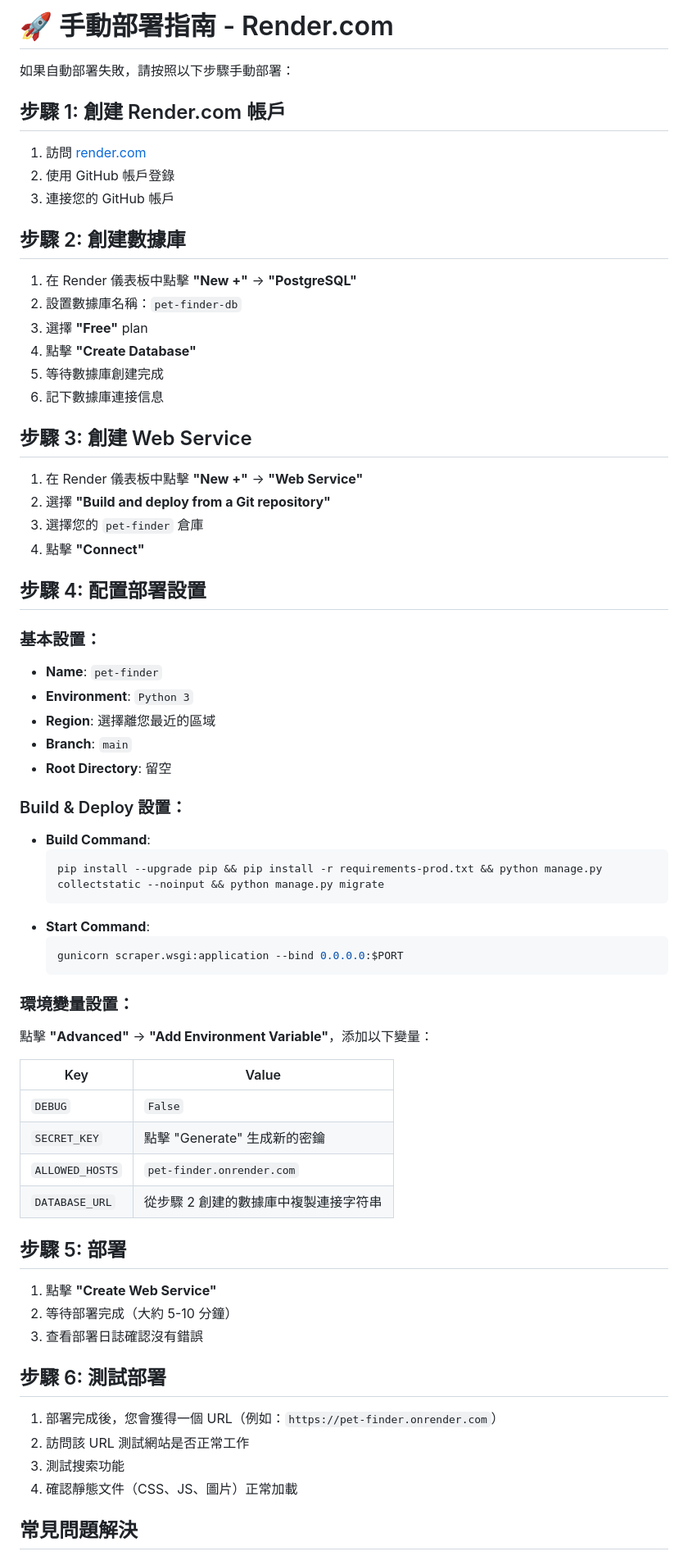
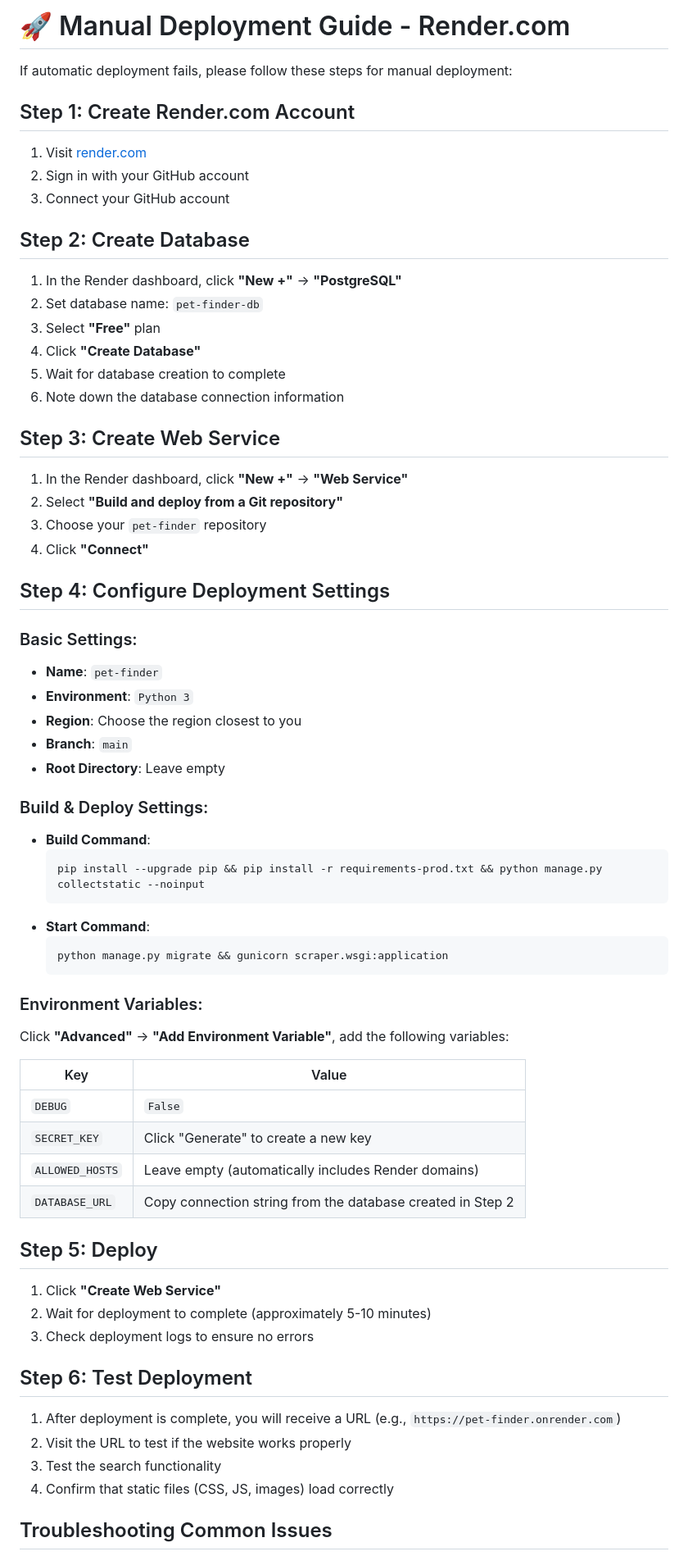
Before and after one commit to cih-lian-liao/pet-finder, a Markdown page: MANUAL_DEPLOY.md, the part around one of its changes. Shown at 82% size. Drawn GitHub-style.

Commit message:
Translate MANUAL_DEPLOY.md to English

````diff
--- a/MANUAL_DEPLOY.md
+++ b/MANUAL_DEPLOY.md
@@ -1,70 +1,70 @@
-# 🚀 手動部署指南 - Render.com
+# 🚀 Manual Deployment Guide - Render.com
 
-如果自動部署失敗，請按照以下步驟手動部署：
+If automatic deployment fails, please follow these steps for manual deployment:
 
-## 步驟 1: 創建 Render.com 帳戶
+## Step 1: Create Render.com Account
 
-1. 訪問 [render.com](https://render.com)
-2. 使用 GitHub 帳戶登錄
-3. 連接您的 GitHub 帳戶
+1. Visit [render.com](https://render.com)
+2. Sign in with your GitHub account
+3. Connect your GitHub account
 
-## 步驟 2: 創建數據庫
+## Step 2: Create Database
 
-1. 在 Render 儀表板中點擊 **"New +"** → **"PostgreSQL"**
-2. 設置數據庫名稱：`pet-finder-db`
-3. 選擇 **"Free"** plan
-4. 點擊 **"Create Database"**
-5. 等待數據庫創建完成
-6. 記下數據庫連接信息
+1. In the Render dashboard, click **"New +"** → **"PostgreSQL"**
+2. Set database name: `pet-finder-db`
+3. Select **"Free"** plan
+4. Click **"Create Database"**
+5. Wait for database creation to complete
+6. Note down the database connection information
 
-## 步驟 3: 創建 Web Service
+## Step 3: Create Web Service
 
-1. 在 Render 儀表板中點擊 **"New +"** → **"Web Service"**
-2. 選擇 **"Build and deploy from a Git repository"**
-3. 選擇您的 `pet-finder` 倉庫
-4. 點擊 **"Connect"**
+1. In the Render dashboard, click **"New +"** → **"Web Service"**
+2. Select **"Build and deploy from a Git repository"**
+3. Choose your `pet-finder` repository
+4. Click **"Connect"**
 
-## 步驟 4: 配置部署設置
+## Step 4: Configure Deployment Settings
 
-### 基本設置：
+### Basic Settings:
 - **Name**: `pet-finder`
 - **Environment**: `Python 3`
-- **Region**: 選擇離您最近的區域
+- **Region**: Choose the region closest to you
 - **Branch**: `main`
-- **Root Directory**: 留空
+- **Root Directory**: Leave empty
 
-### Build & Deploy 設置：
+### Build & Deploy Settings:
 - **Build Command**:
   ```bash
-  pip install --upgrade pip && pip install -r requirements-prod.txt && python manage.py collectstatic --noinput && python manage.py migrate
+  pip install --upgrade pip && pip install -r requirements-prod.txt && python manage.py collectstatic --noinput
   ```
 - **Start Command**:
   ```bash
-  gunicorn scraper.wsgi:application --bind 0.0.0.0:$PORT
+  python manage.py migrate && gunicorn scraper.wsgi:application
   ```
 
-### 環境變量設置：
-點擊 **"Advanced"** → **"Add Environment Variable"**，添加以下變量：
+### Environment Variables:
+Click **"Advanced"** → **"Add Environment Variable"**, add the following variables:
 
 | Key | Value |
 |-----|-------|
 | `DEBUG` | `False` |
-| `SECRET_KEY` | 點擊 "Generate" 生成新的密鑰 |
-| `ALLOWED_HOSTS` | `pet-finder.onrender.com` |
-| `DATABASE_URL` | 從步驟 2 創建的數據庫中複製連接字符串 |
+| `SECRET_KEY` | Click "Generate" to create a new key |
+| `ALLOWED_HOSTS` | Leave empty (automatically includes Render domains) |
+| `DATABASE_URL` | Copy connection string from the database created in Step 2 |
 
-## 步驟 5: 部署
+## Step 5: Deploy
 
-1. 點擊 **"Create Web Service"**
-2. 等待部署完成（大約 5-10 分鐘）
-3. 查看部署日誌確認沒有錯誤
+1. Click **"Create Web Service"**
+2. Wait for deployment to complete (approximately 5-10 minutes)
+3. Check deployment logs to ensure no errors
 
-## 步驟 6: 測試部署
+## Step 6: Test Deployment
 
-1. 部署完成後，您會獲得一個 URL（例如：`https://pet-finder.onrender.com`）
-2. 訪問該 URL 測試網站是否正常工作
-3. 測試搜索功能
-4. 確認靜態文件（CSS、JS、圖片）正常加載
+1. After deployment is complete, you will receive a URL (e.g., `https://pet-finder.onrender.com`)
+2. Visit the URL to test if the website works properly
+3. Test the search functionality
+4. Confirm that static files (CSS, JS, images) load correctly
 
-## 常見問題解決
+## Troubleshooting Common Issues
 
````
Also changed, not shown: other parts of MANUAL_DEPLOY.md (+32 -32 lines).
